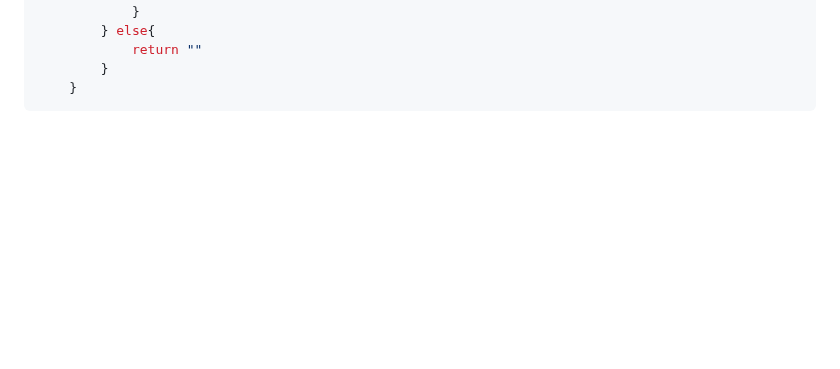
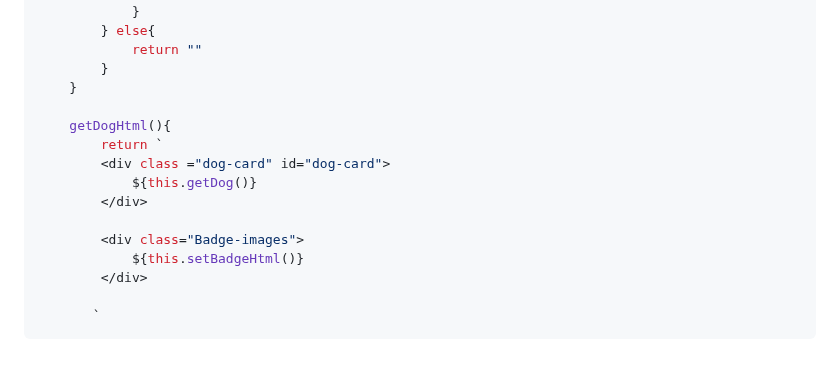
Before and after one commit to MastooraTurkmen/Tindog-project, a Markdown page: README.md, the part around the change. Drawn GitHub-style; blank space fills up the shorter version.

Commit message:
adding codes

````diff
--- a/README.md
+++ b/README.md
@@ -344,4 +344,16 @@ class Dog{
             return ""
         }
     }
+
+    getDogHtml(){
+        return `
+        <div class ="dog-card" id="dog-card">
+            ${this.getDog()}
+        </div>
+
+        <div class="Badge-images">
+            ${this.setBadgeHtml()}
+        </div>
+
+       `
 ```
````
